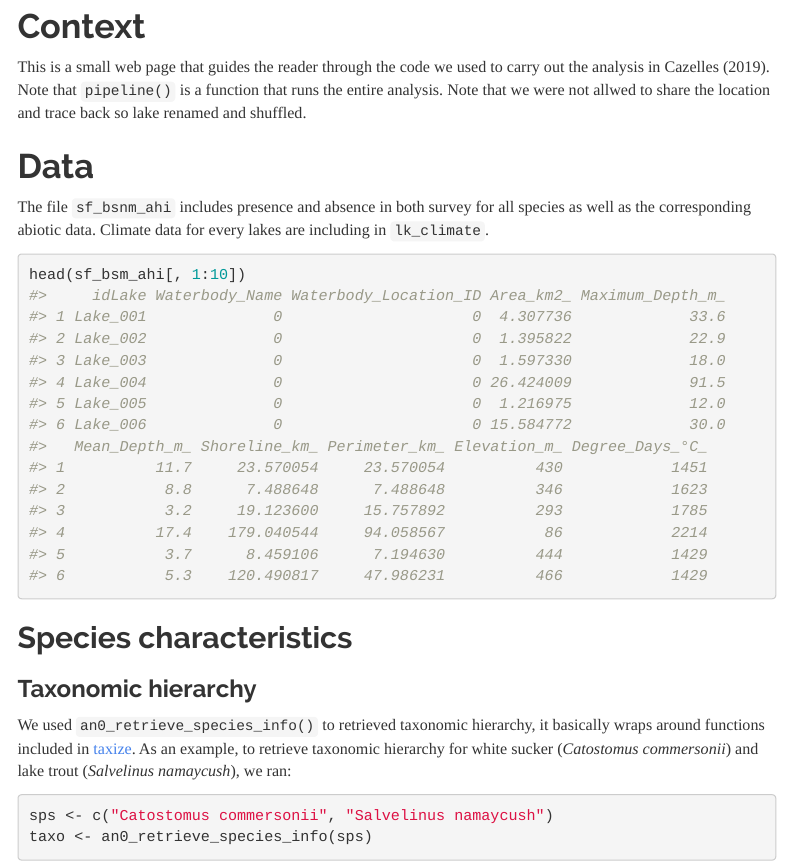
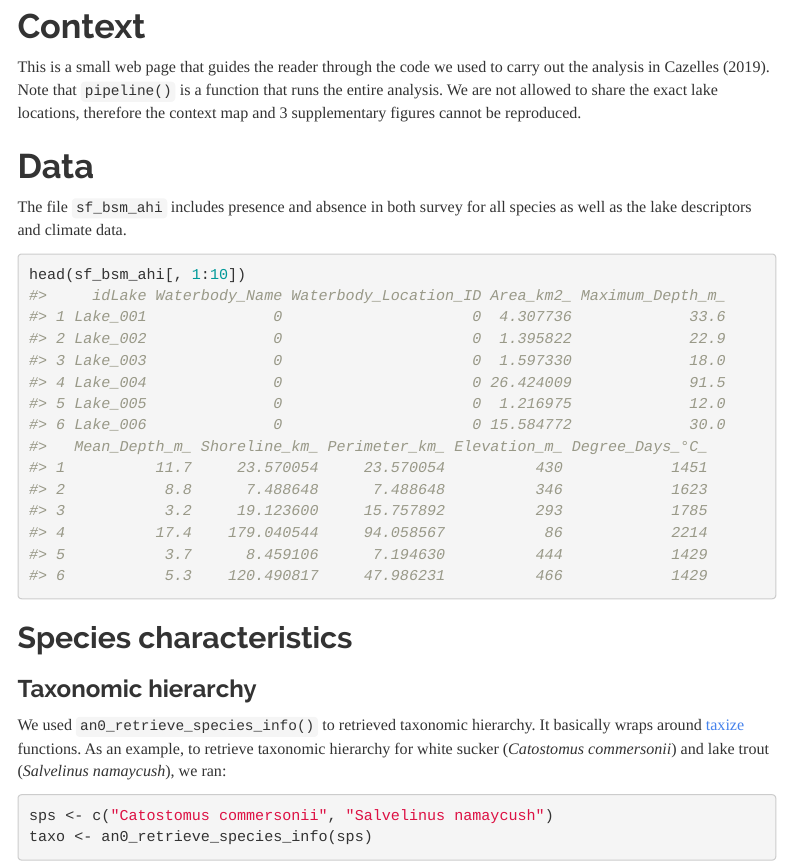
Before and after one commit to McCannLab/HomogenFishOntario, an R Markdown document (vignettes/homogenOntario.Rmd): the page in a window 1100 px wide, from 260 px down. Rendered offline with R 4.5, knitr and Pandoc, with nearby package versions; some code elsewhere in the file could not run offline; menus at the side of the page are left out; common packages that the code uses without loading them are loaded.

Commit message:
research compendium ready :bookmark:

````diff
--- a/vignettes/homogenOntario.Rmd
+++ b/vignettes/homogenOntario.Rmd
@@ -35,14 +35,14 @@ library(rfishbase)
 
 # Context
 
-This is a small web page that guides the reader through the code we used to carry out the analysis in Cazelles (2019). Note that `pipeline()` is a function that runs the entire analysis. Note that we were not allwed to share the location and trace back so lake renamed and shuffled.
+This is a small web page that guides the reader through the code we used to carry out the analysis in Cazelles (2019). Note that `pipeline()` is a function that runs the entire analysis. We are not allowed to share the exact lake locations, therefore the context map and 3 supplementary figures cannot be reproduced.
 
 
 # Data
 
-The file `sf_bsnm_ahi` includes presence and absence in both survey for all
-species as well as the corresponding abiotic data. Climate data for every lakes
-are including in `lk_climate`.
+The file `sf_bsm_ahi` includes presence and absence in both survey for all
+species as well as the lake descriptors and climate data.
+
 
 ```{R map, fig.height = 7}
 head(sf_bsm_ahi[, 1:10])
@@ -54,11 +54,10 @@ head(sf_bsm_ahi[, 1:10])
 
 ### Taxonomic hierarchy
 
-We used `an0_retrieve_species_info()` to retrieved taxonomic hierarchy, it
-basically wraps around functions included in
-[taxize](https://github.com/ropensci/taxize). As an example, to retrieve
-taxonomic hierarchy for white sucker (*Catostomus commersonii*) and
-lake trout (*Salvelinus namaycush*), we ran:
+We used `an0_retrieve_species_info()` to retrieved taxonomic hierarchy. It
+basically wraps around [taxize](https://github.com/ropensci/taxize) functions.
+As an example, to retrieve taxonomic hierarchy for white sucker (*Catostomus
+commersonii*) and lake trout (*Salvelinus namaycush*), we ran:
 
 ```{R taxo}
 sps <- c("Catostomus commersonii", "Salvelinus namaycush")
````
Also changed, not shown: R/pipeline.R (+1 -1 lines), README.md, vignettes/homogenOntario.Rmd (6 more changed lines), 33 other files.
